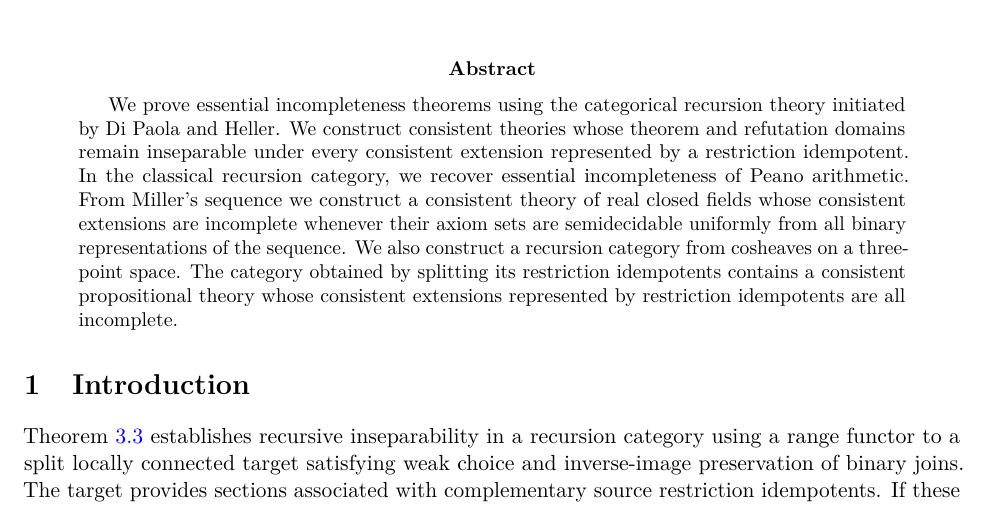
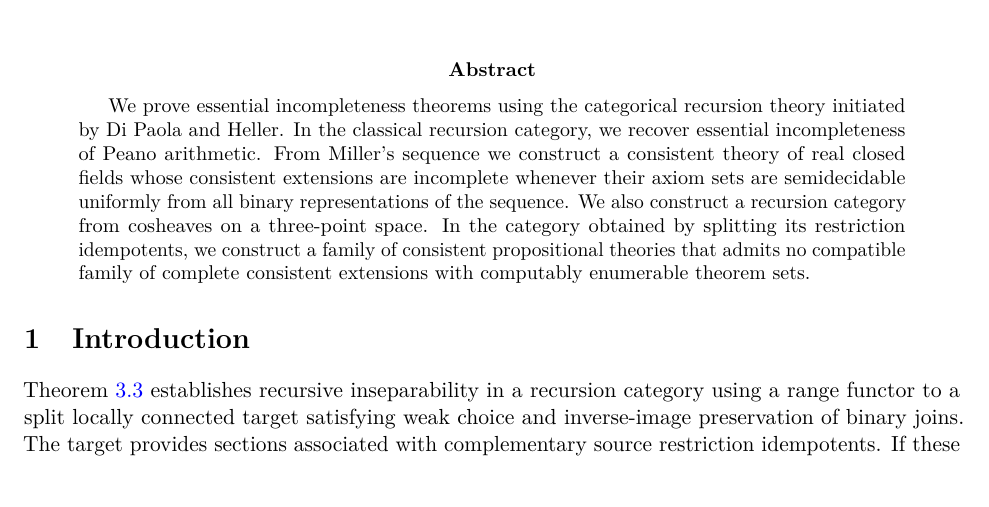
Before and after one commit to flengyel/CategoricalEssentialIncompleteness, a LaTeX paper (manuscript/local_connectedness/main.tex, which reads manuscript/local_connectedness/abstract.tex): part of page 1 of 39, cut so that both start at the same text. Compiled offline with pdfLaTeX.

Commit message:
State the abstract's theory extensions without idempotent shorthand
Remove the sentence describing consistent extensions as represented by restriction idempotents. Connect the cosheaf recursion category to the family of propositional theories constructed after splitting its restriction idempotents, and state the absence of compatible complete consistent extensions with computably enumerable theorem sets.

Validation: latexmk completed without warnings; inspected the first two rendered pages. Only abstract.tex and main.pdf change.

```diff
--- a/manuscript/local_connectedness/abstract.tex
+++ b/manuscript/local_connectedness/abstract.tex
@@ -1,16 +1,14 @@
 \begin{abstract}
 We prove essential incompleteness theorems using the categorical
-recursion theory initiated by Di Paola and Heller. We construct
-consistent theories whose theorem and refutation domains remain
-inseparable under every consistent extension represented by a
-restriction idempotent. In the classical recursion category, we recover
+recursion theory initiated by Di Paola and Heller.
+In the classical recursion category, we recover
 essential incompleteness of Peano arithmetic.
 From Miller's sequence we construct a consistent
 theory of real closed fields whose consistent extensions are incomplete
 whenever their axiom sets are semidecidable uniformly from all binary
 representations of the sequence. We also construct a recursion category
-from cosheaves on a three-point space. The category obtained by splitting
-its restriction idempotents contains a consistent propositional theory
-whose consistent extensions represented by restriction idempotents
-are all incomplete.
+from cosheaves on a three-point space. In the category obtained by splitting
+its restriction idempotents, we construct a family of consistent
+propositional theories that admits no compatible family of complete
+consistent extensions with computably enumerable theorem sets.
 \end{abstract}
```
Also changed, not shown: manuscript/local_connectedness/main.pdf.
